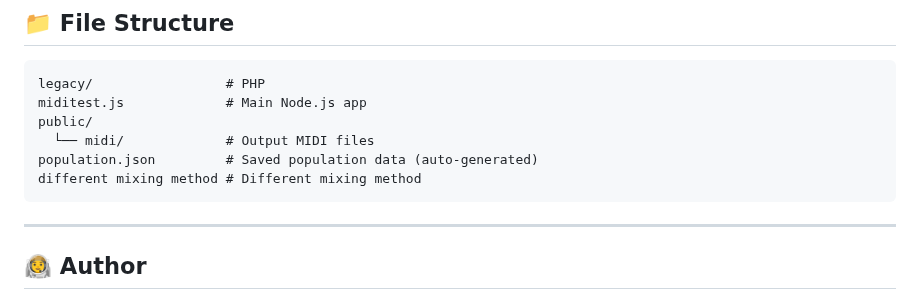
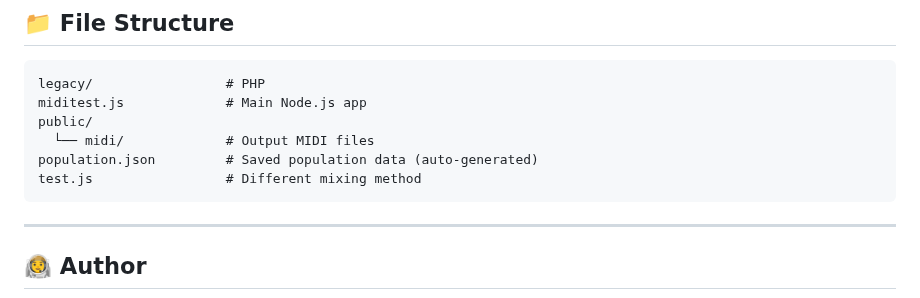
Before and after one commit to xcontcom/perfect-shuffle-music, a Markdown page: README.md, the part around the change. Drawn GitHub-style.

````diff
--- a/README.md
+++ b/README.md
@@ -118,7 +118,7 @@ miditest.js             # Main Node.js app
 public/
   └── midi/             # Output MIDI files
 population.json         # Saved population data (auto-generated)
-different mixing method # Different mixing method
+test.js                 # Different mixing method
 ```
 
 ---
````
